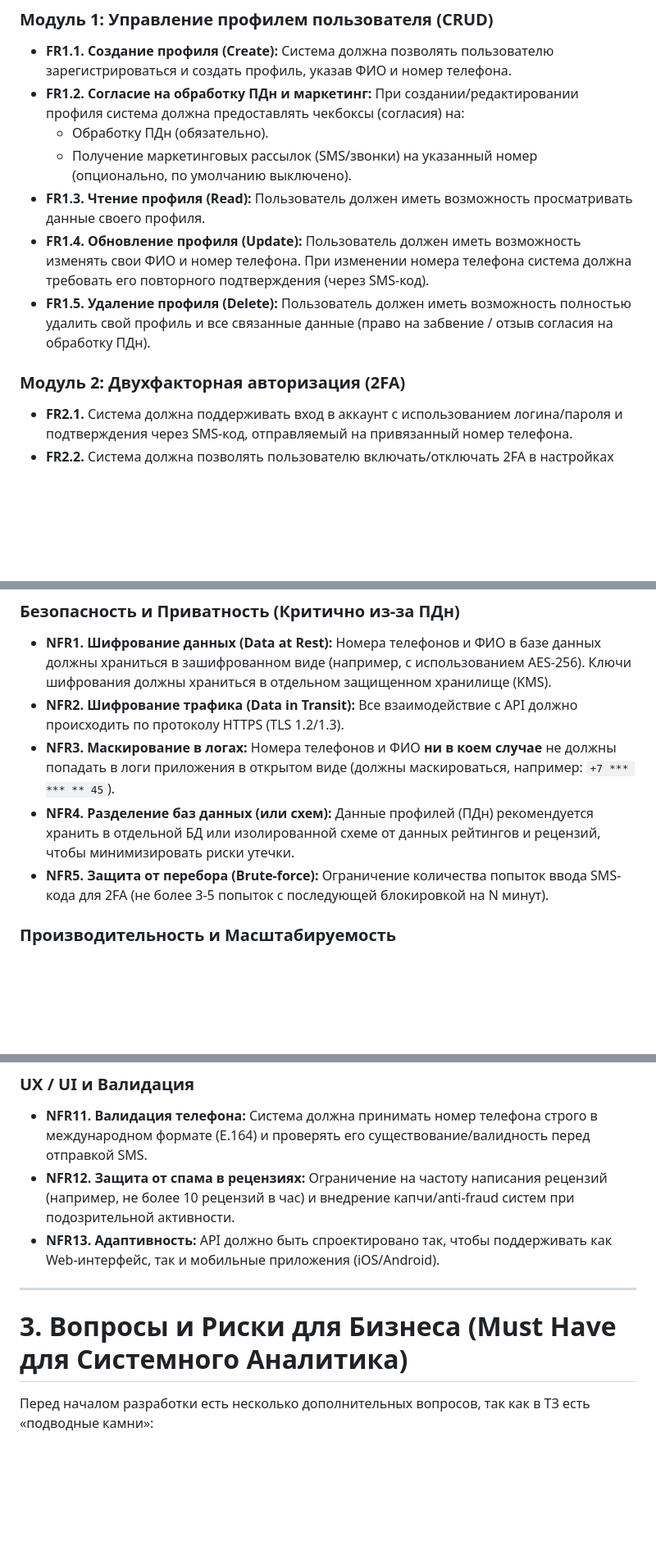
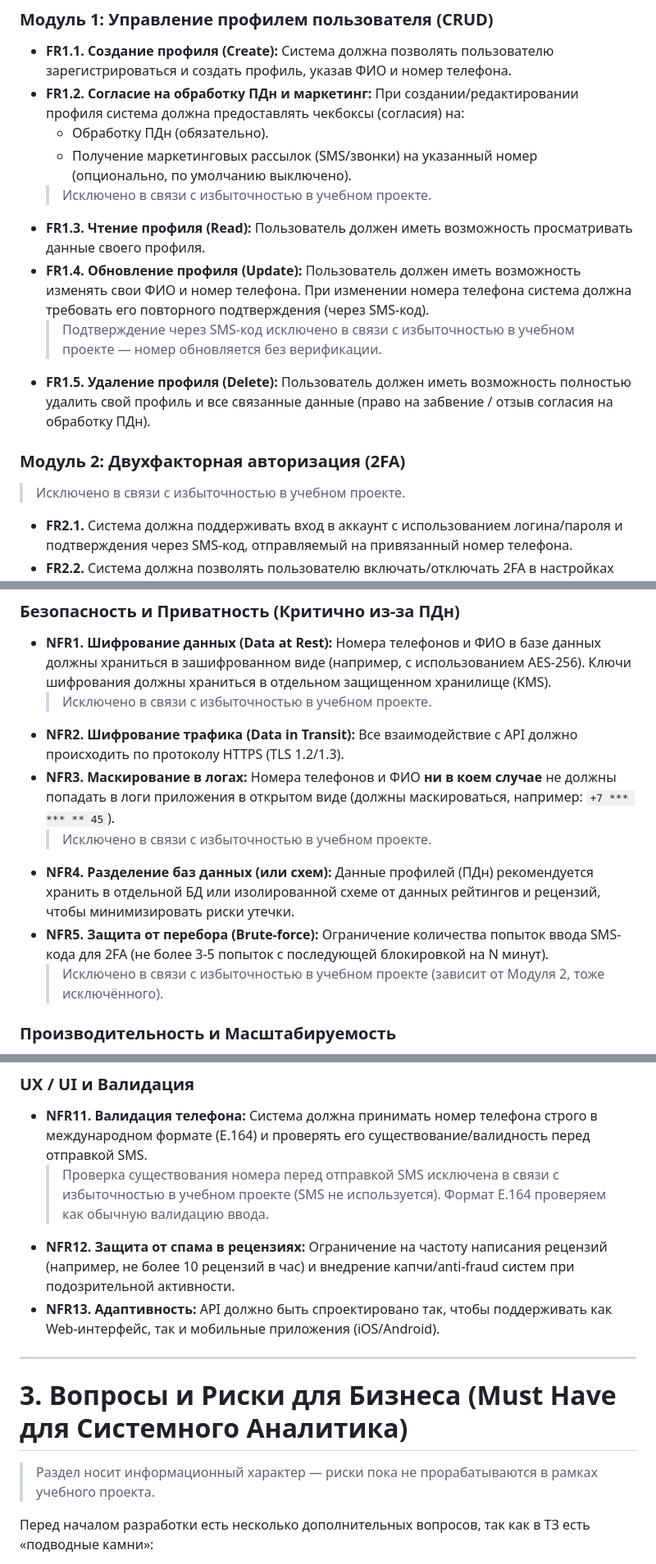
Before and after one commit to Di-Kar/RepOS_PMD_team2, a Markdown page: user_profiles/readme.md, 3 parts joined by grey strips. Shown at 82% size. Drawn GitHub-style; blank space fills up the shorter version.

Commit message:
Скорректированы требования.

```diff
--- a/user_profiles/readme.md
+++ b/user_profiles/readme.md
@@ -9,11 +9,14 @@
 *   **FR1.2. Согласие на обработку ПДн и маркетинг:** При создании/редактировании профиля система должна предоставлять чекбоксы (согласия) на:
     *   Обработку ПДн (обязательно).
     *   Получение маркетинговых рассылок (SMS/звонки) на указанный номер (опционально, по умолчанию выключено).
+    > Исключено в связи с избыточностью в учебном проекте.
 *   **FR1.3. Чтение профиля (Read):** Пользователь должен иметь возможность просматривать данные своего профиля.
 *   **FR1.4. Обновление профиля (Update):** Пользователь должен иметь возможность изменять свои ФИО и номер телефона. При изменении номера телефона система должна требовать его повторного подтверждения (через SMS-код).
+    > Подтверждение через SMS-код исключено в связи с избыточностью в учебном проекте — номер обновляется без верификации.
 *   **FR1.5. Удаление профиля (Delete):** Пользователь должен иметь возможность полностью удалить свой профиль и все связанные данные (право на забвение / отзыв согласия на обработку ПДн).
 
 ### Модуль 2: Двухфакторная авторизация (2FA)
+> Исключено в связи с избыточностью в учебном проекте.
 *   **FR2.1.** Система должна поддерживать вход в аккаунт с использованием логина/пароля и подтверждения через SMS-код, отправляемый на привязанный номер телефона.
 *   **FR2.2.** Система должна позволять пользователю включать/отключать 2FA в настройках профиля.
 
@@ -48,10 +53,13 @@
 
 ### Безопасность и Приватность (Критично из-за ПДн)
 *   **NFR1. Шифрование данных (Data at Rest):** Номера телефонов и ФИО в базе данных должны храниться в зашифрованном виде (например, с использованием AES-256). Ключи шифрования должны храниться в отдельном защищенном хранилище (KMS).
+    > Исключено в связи с избыточностью в учебном проекте.
 *   **NFR2. Шифрование трафика (Data in Transit):** Все взаимодействие с API должно происходить по протоколу HTTPS (TLS 1.2/1.3).
 *   **NFR3. Маскирование в логах:** Номера телефонов и ФИО **ни в коем случае** не должны попадать в логи приложения в открытом виде (должны маскироваться, например: `+7 *** *** ** 45`).
+    > Исключено в связи с избыточностью в учебном проекте.
 *   **NFR4. Разделение баз данных (или схем):** Данные профилей (ПДн) рекомендуется хранить в отдельной БД или изолированной схеме от данных рейтингов и рецензий, чтобы минимизировать риски утечки.
 *   **NFR5. Защита от перебора (Brute-force):** Ограничение количества попыток ввода SMS-кода для 2FA (не более 3-5 попыток с последующей блокировкой на N минут).
+    > Исключено в связи с избыточностью в учебном проекте (зависит от Модуля 2, тоже исключённого).
 
 ### Производительность и Масштабируемость
 *   **NFR6. Время отклика API:** 95% запросов на чтение профиля, добавление в избранное и выставление оценки должны выполняться не более чем за 200 мс.
@@ -64,12 +72,15 @@
 
 ### UX / UI и Валидация
 *   **NFR11. Валидация телефона:** Система должна принимать номер телефона строго в международном формате (E.164) и проверять его существование/валидность перед отправкой SMS.
+    > Проверка существования номера перед отправкой SMS исключена в связи с избыточностью в учебном проекте (SMS не используется). Формат E.164 проверяем как обычную валидацию ввода.
 *   **NFR12. Защита от спама в рецензиях:** Ограничение на частоту написания рецензий (например, не более 10 рецензий в час) и внедрение капчи/anti-fraud систем при подозрительной активности.
 *   **NFR13. Адаптивность:** API должно быть спроектировано так, чтобы поддерживать как Web-интерфейс, так и мобильные приложения (iOS/Android).
 
 ---
 
 # 3. Вопросы и Риски для Бизнеса (Must Have для Системного Аналитика)
+
+> Раздел носит информационный характер — риски пока не прорабатываются в рамках учебного проекта.
 
 Перед началом разработки есть несколько дополнительных вопросов, так как в ТЗ есть «подводные камни»:
 
```
Also changed, not shown: other parts of user_profiles/readme.md (+2 -0 lines).
